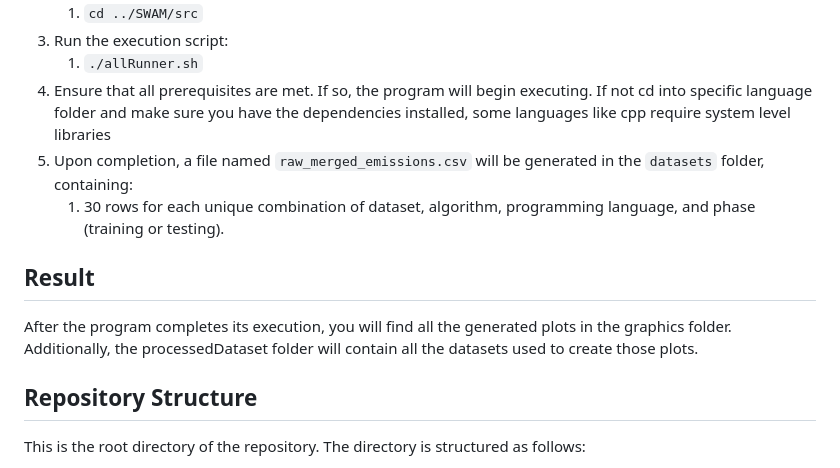
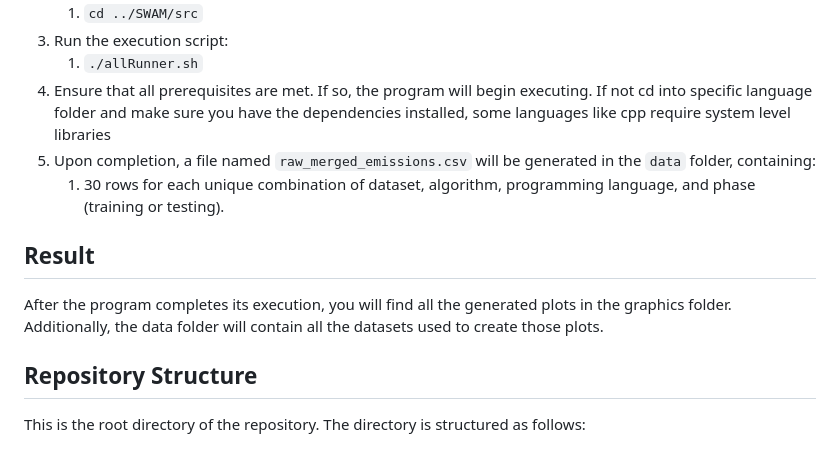
Before and after one commit to Pampaj7/SWAM, a Markdown page: README.md, the part around the change. GitHub-like rendering.

```diff
--- a/README.md
+++ b/README.md
@@ -102,13 +102,13 @@ Each dataset has been preprocessed and saved as CSV files located in the `datase
 3. Run the execution script:
    1. `./allRunner.sh`
 4. Ensure that all prerequisites are met. If so, the program will begin executing. If not cd into specific language folder and make sure you have the dependencies installed, some languages like cpp require system level libraries
-5. Upon completion, a file named `raw_merged_emissions.csv` will be generated in the `datasets` folder, containing:
+5. Upon completion, a file named `raw_merged_emissions.csv` will be generated in the `data` folder, containing:
    1. 30 rows for each unique combination of dataset, algorithm, programming language, and phase (training or testing).
 
 ## Result
 
 After the program completes its execution, you will find all the generated plots in the graphics folder.
-Additionally, the processedDataset folder will contain all the datasets used to create those plots.
+Additionally, the data folder will contain all the datasets used to create those plots.
 
 ## Repository Structure
 
```
